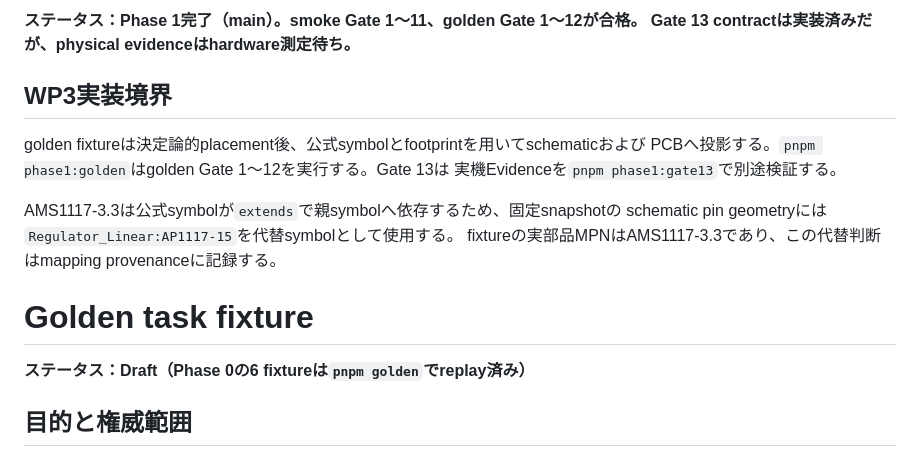
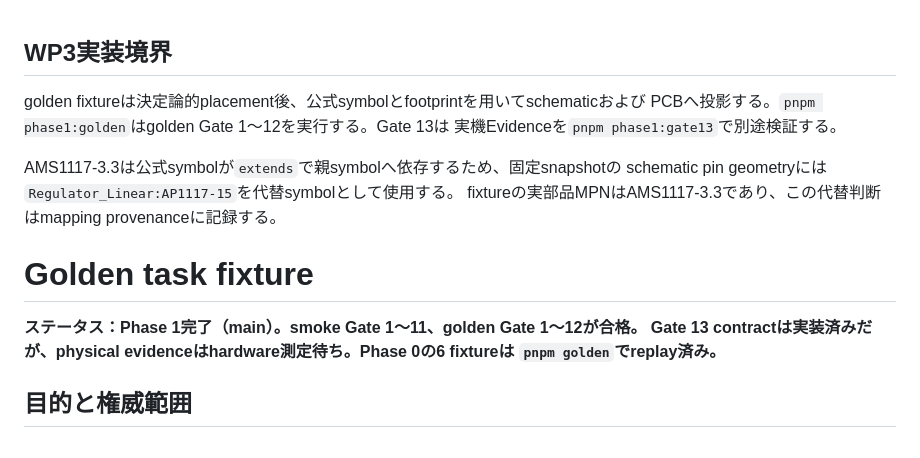
Before and after one commit to uist1idrju3i/ACD, a Markdown page: docs/golden-tasks.md, the part around the change. Drawn GitHub-style.

```diff
--- a/docs/golden-tasks.md
+++ b/docs/golden-tasks.md
@@ -1,6 +1,3 @@
-**ステータス：Phase 1完了（main）。smoke Gate 1〜11、golden Gate 1〜12が合格。
-Gate 13 contractは実装済みだが、physical evidenceはhardware測定待ち。**
-
 ## WP3実装境界
 
 golden fixtureは決定論的placement後、公式symbolとfootprintを用いてschematicおよび
@@ -13,7 +10,9 @@ fixtureの実部品MPNはAMS1117-3.3であり、この代替判断はmapping pro
 
 # Golden task fixture
 
-**ステータス：Draft（Phase 0の6 fixtureは`pnpm golden`でreplay済み）**
+**ステータス：Phase 1完了（main）。smoke Gate 1〜11、golden Gate 1〜12が合格。
+Gate 13 contractは実装済みだが、physical evidenceはhardware測定待ち。Phase 0の6 fixtureは
+`pnpm golden`でreplay済み。**
 
 ## 目的と権威範囲
 
```
Also changed, not shown: docs/phase1-gates.md (+1 -1 lines), docs/testing.md (+7 -4 lines).
